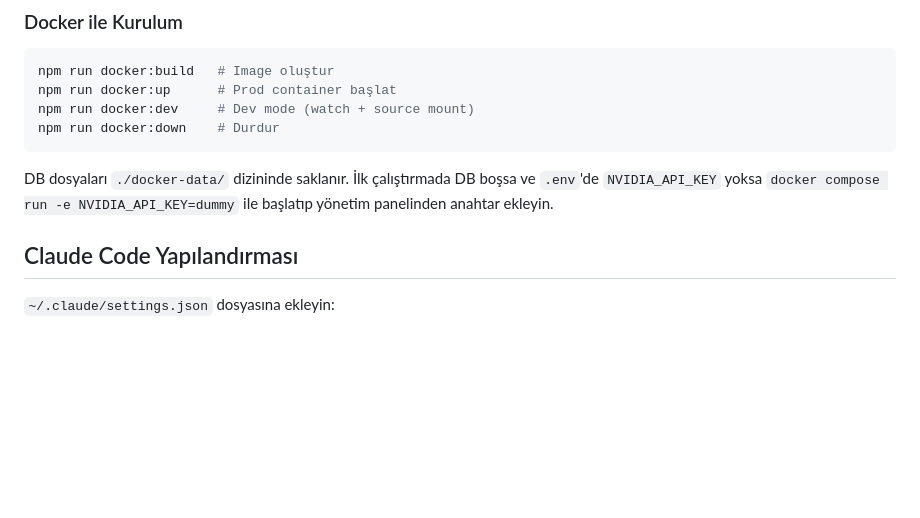
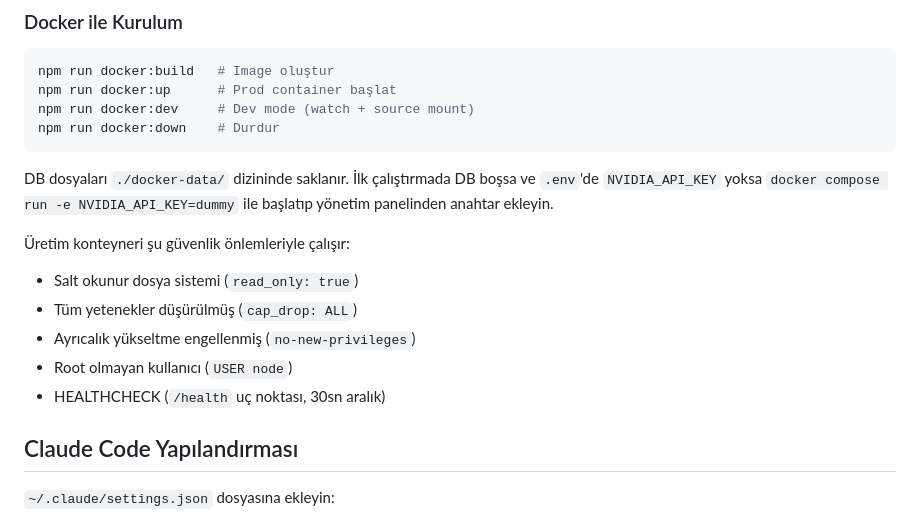
Before and after one commit to KilimcininKorOglu/Anthronim, a Markdown page: README.md, the part around one of its changes. GitHub-like rendering; blank space fills up the shorter version.

```diff
--- a/README.md
+++ b/README.md
@@ -87,6 +89,13 @@ npm run docker:down    # Durdur
 
 DB dosyaları `./docker-data/` dizininde saklanır. İlk çalıştırmada DB boşsa ve `.env`'de `NVIDIA_API_KEY` yoksa `docker compose run -e NVIDIA_API_KEY=dummy` ile başlatıp yönetim panelinden anahtar ekleyin.
 
+Üretim konteyneri şu güvenlik önlemleriyle çalışır:
+- Salt okunur dosya sistemi (`read_only: true`)
+- Tüm yetenekler düşürülmüş (`cap_drop: ALL`)
+- Ayrıcalık yükseltme engellenmiş (`no-new-privileges`)
+- Root olmayan kullanıcı (`USER node`)
+- HEALTHCHECK (`/health` uç noktası, 30sn aralık)
+
 ## Claude Code Yapılandırması
 
 `~/.claude/settings.json` dosyasına ekleyin:
```
Also changed, not shown: other parts of README.md (+41 -23 lines).
